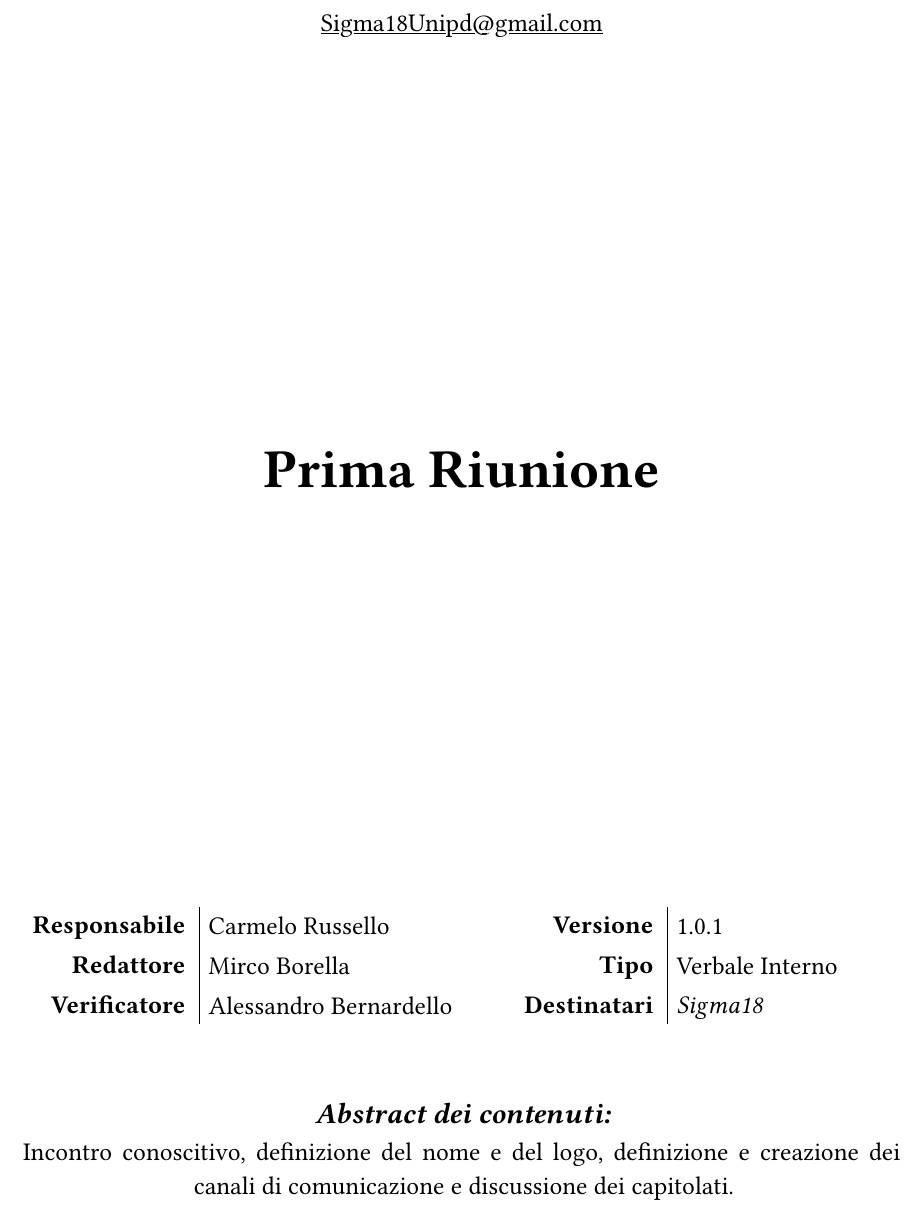
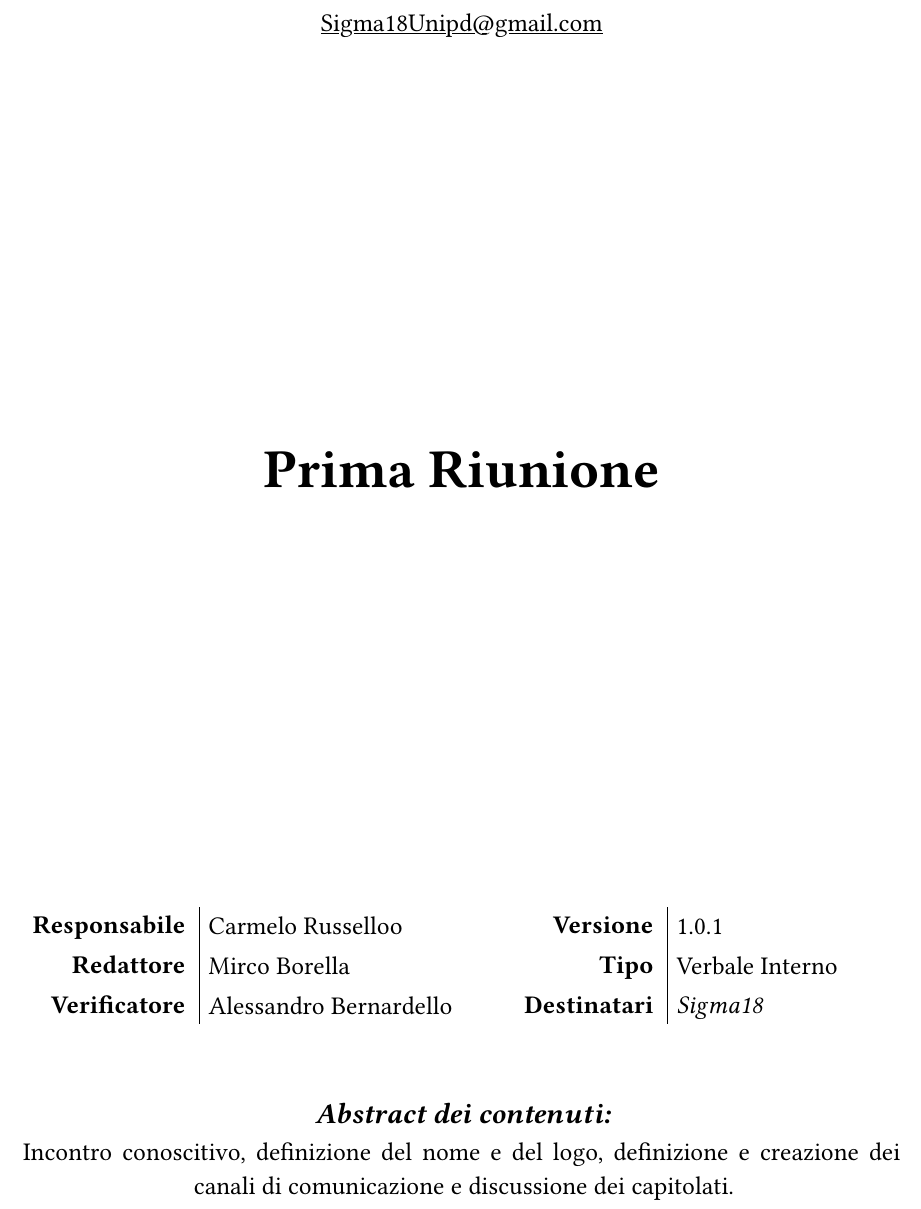
Before and after one commit to Carmelllo/Tests, a Typst document (2-rtb/verbali/esterni/ve_20250305_1.0.1.typ): part of page 1 of 4, cut so that both start at the same text. Compiled offline with Typst 0.15.

Commit message:
Update ve_20250305_1.0.1.typ

```diff
--- a/2-rtb/verbali/esterni/ve_20250305_1.0.1.typ
+++ b/2-rtb/verbali/esterni/ve_20250305_1.0.1.typ
@@ -3,7 +3,7 @@
 #show: content => verbale(
   titoloDocumento: "Prima Riunione",
   abstract: "Incontro conoscitivo, definizione del nome e del logo, definizione e creazione dei canali di comunicazione e discussione dei capitolati.",
-  responsabili: "Carmelo Russello",
+  responsabili: "Carmelo Russelloo",
   redattori: "Mirco Borella",
   verificatori: "Alessandro Bernardello",
   tipo: "Verbale Interno",
```
